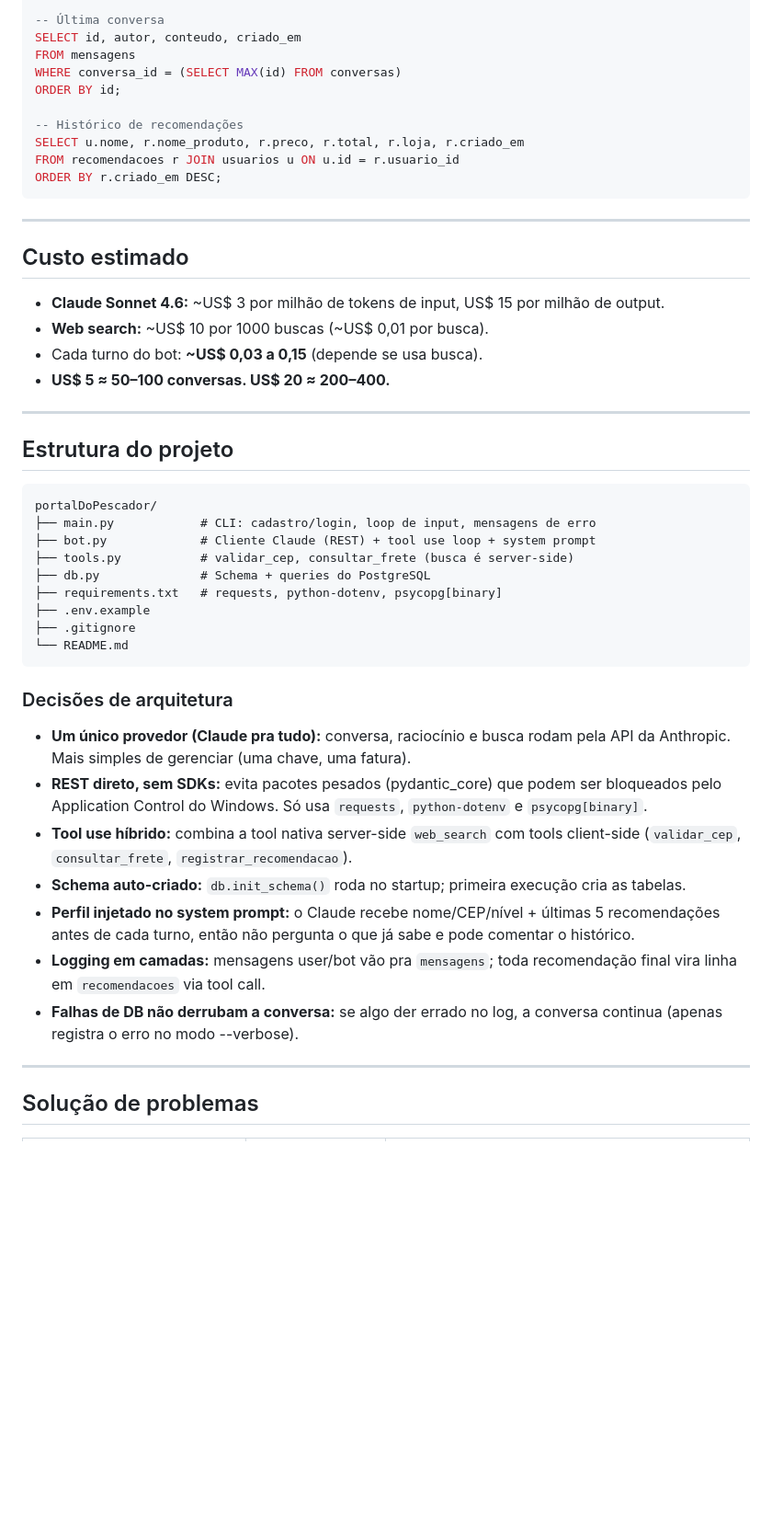
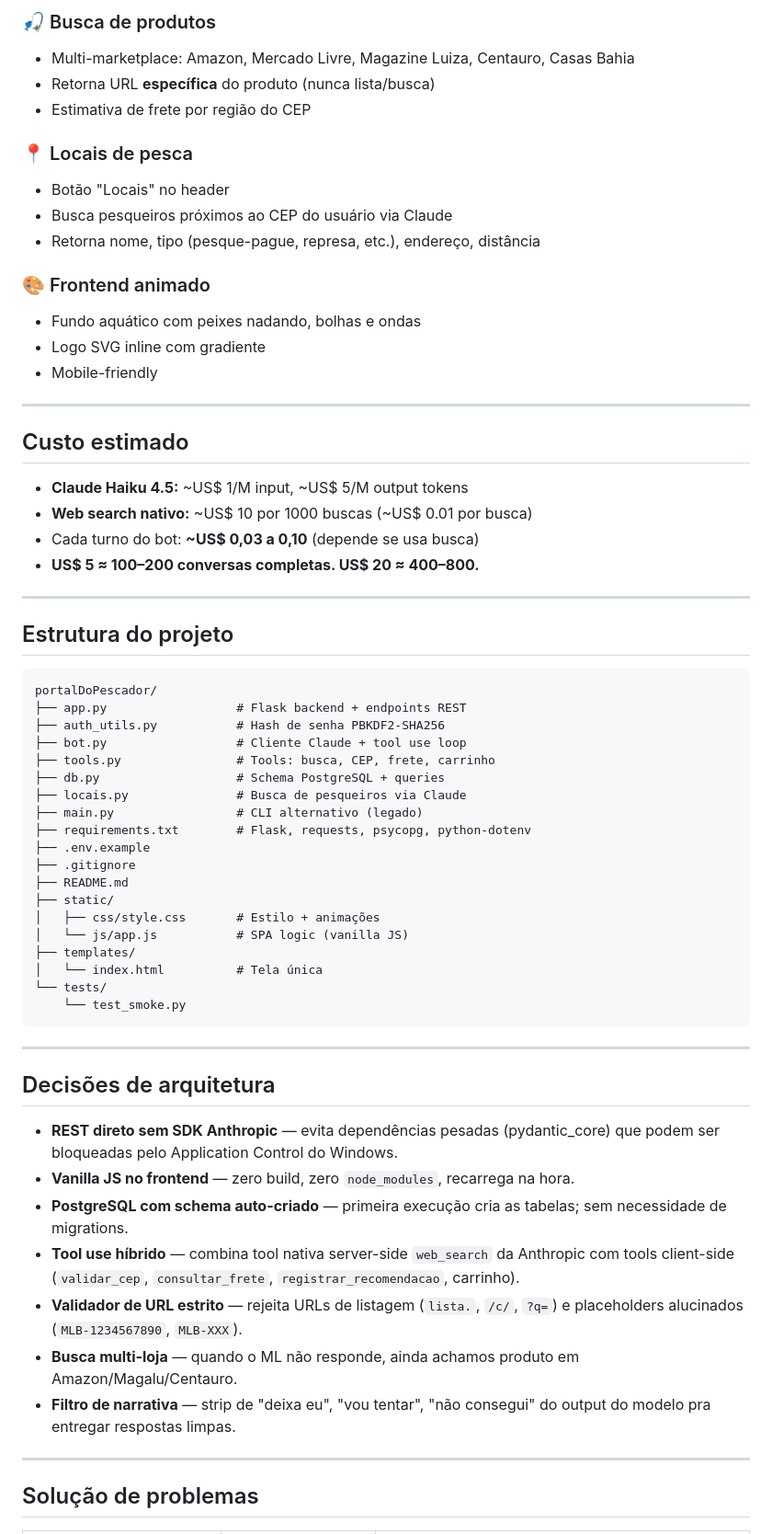
Before and after one commit to igu7x/portal_do_pescador, a Markdown page: README.md, the part around one of its changes. Shown at 92% size. GitHub-like rendering; blank space fills up the shorter version.

````diff
--- a/README.md
+++ b/README.md
@@ -186,24 +206,27 @@ SELECT id, nome, email, cep, nivel_experiencia FROM usuarios;
 
--- Última conversa
-SELECT id, autor, conteudo, criado_em
-FROM mensagens
-WHERE conversa_id = (SELECT MAX(id) FROM conversas)
-ORDER BY id;
+### 🎣 Busca de produtos
+- Multi-marketplace: Amazon, Mercado Livre, Magazine Luiza, Centauro, Casas Bahia
+- Retorna URL **específica** do produto (nunca lista/busca)
+- Estimativa de frete por região do CEP
 
--- Histórico de recomendações
-SELECT u.nome, r.nome_produto, r.preco, r.total, r.loja, r.criado_em
-FROM recomendacoes r JOIN usuarios u ON u.id = r.usuario_id
-ORDER BY r.criado_em DESC;
-```
+### 📍 Locais de pesca
+- Botão "Locais" no header
+- Busca pesqueiros próximos ao CEP do usuário via Claude
+- Retorna nome, tipo (pesque-pague, represa, etc.), endereço, distância
+
+### 🎨 Frontend animado
+- Fundo aquático com peixes nadando, bolhas e ondas
+- Logo SVG inline com gradiente
+- Mobile-friendly
 
 ---
 
 ## Custo estimado
 
-- **Claude Sonnet 4.6:** ~US$ 3 por milhão de tokens de input, US$ 15 por milhão de output.
-- **Web search:** ~US$ 10 por 1000 buscas (~US$ 0,01 por busca).
-- Cada turno do bot: **~US$ 0,03 a 0,15** (depende se usa busca).
-- **US$ 5 ≈ 50–100 conversas. US$ 20 ≈ 200–400.**
+- **Claude Haiku 4.5:** ~US$ 1/M input, ~US$ 5/M output tokens
+- **Web search nativo:** ~US$ 10 por 1000 buscas (~US$ 0.01 por busca)
+- Cada turno do bot: **~US$ 0,03 a 0,10** (depende se usa busca)
+- **US$ 5 ≈ 100–200 conversas completas. US$ 20 ≈ 400–800.**
 
 ---
 
@@ -211,25 +234,37 @@ ORDER BY r.criado_em DESC;
 
 ```
 portalDoPescador/
-├── main.py            # CLI: cadastro/login, loop de input, mensagens de erro
-├── bot.py             # Cliente Claude (REST) + tool use loop + system prompt
-├── tools.py           # validar_cep, consultar_frete (busca é server-side)
-├── db.py              # Schema + queries do PostgreSQL
-├── requirements.txt   # requests, python-dotenv, psycopg[binary]
+├── app.py                  # Flask backend + endpoints REST
+├── auth_utils.py           # Hash de senha PBKDF2-SHA256
+├── bot.py                  # Cliente Claude + tool use loop
+├── tools.py                # Tools: busca, CEP, frete, carrinho
+├── db.py                   # Schema PostgreSQL + queries
+├── locais.py               # Busca de pesqueiros via Claude
+├── main.py                 # CLI alternativo (legado)
+├── requirements.txt        # Flask, requests, psycopg, python-dotenv
 ├── .env.example
 ├── .gitignore
-└── README.md
+├── README.md
+├── static/
+│   ├── css/style.css       # Estilo + animações
+│   └── js/app.js           # SPA logic (vanilla JS)
+├── templates/
+│   └── index.html          # Tela única
+└── tests/
+    └── test_smoke.py
 ```
 
-### Decisões de arquitetura
+---
 
-- **Um único provedor (Claude pra tudo):** conversa, raciocínio e busca rodam pela API da Anthropic. Mais simples de gerenciar (uma chave, uma fatura).
-- **REST direto, sem SDKs:** evita pacotes pesados (pydantic_core) que podem ser bloqueados pelo Application Control do Windows. Só usa `requests`, `python-dotenv` e `psycopg[binary]`.
-- **Tool use híbrido:** combina a tool nativa server-side `web_search` com tools client-side (`validar_cep`, `consultar_frete`, `registrar_recomendacao`).
-- **Schema auto-criado:** `db.init_schema()` roda no startup; primeira execução cria as tabelas.
-- **Perfil injetado no system prompt:** o Claude recebe nome/CEP/nível + últimas 5 recomendações antes de cada turno, então não pergunta o que já sabe e pode comentar o histórico.
-- **Logging em camadas:** mensagens user/bot vão pra `mensagens`; toda recomendação final vira linha em `recomendacoes` via tool call.
-- **Falhas de DB não derrubam a conversa:** se algo der errado no log, a conversa continua (apenas registra o erro no modo --verbose).
+## Decisões de arquitetura
+
+- **REST direto sem SDK Anthropic** — evita dependências pesadas (pydantic_core) que podem ser bloqueadas pelo Application Control do Windows.
+- **Vanilla JS no frontend** — zero build, zero `node_modules`, recarrega na hora.
+- **PostgreSQL com schema auto-criado** — primeira execução cria as tabelas; sem necessidade de migrations.
+- **Tool use híbrido** — combina tool nativa server-side `web_search` da Anthropic com tools client-side (`validar_cep`, `consultar_frete`, `registrar_recomendacao`, carrinho).
+- **Validador de URL estrito** — rejeita URLs de listagem (`lista.`, `/c/`, `?q=`) e placeholders alucinados (`MLB-1234567890`, `MLB-XXX`).
+- **Busca multi-loja** — quando o ML não responde, ainda achamos produto em Amazon/Magalu/Centauro.
+- **Filtro de narrativa** — strip de "deixa eu", "vou tentar", "não consegui" do output do modelo pra entregar respostas limpas.
 
 ---
 
````
Also changed, not shown: other parts of README.md (+134 -113 lines).
